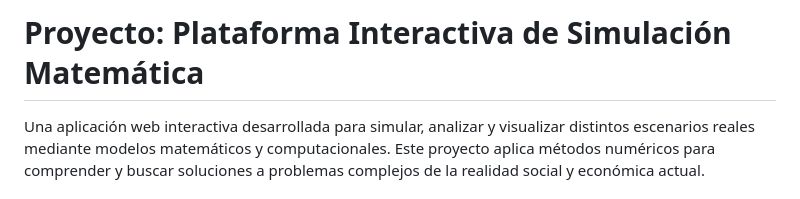
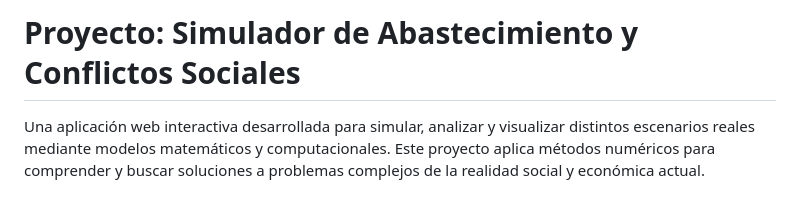
Before and after one commit to Jfernand3z/proyecto-final-metodos-numericos, a Markdown page: README.md, the part around the change. Rendered like a GitHub page.

Commit message:
Change project title to 'Simulador de Abastecimiento y Conflictos Sociales'
Updated project title to reflect new focus on supply and social conflict simulation.

```diff
--- a/README.md
+++ b/README.md
@@ -1,4 +1,4 @@
-# Proyecto: Plataforma Interactiva de Simulación Matemática
+# Proyecto: Simulador de Abastecimiento y Conflictos Sociales
 
 Una aplicación web interactiva desarrollada para simular, analizar y visualizar distintos escenarios reales mediante modelos matemáticos y computacionales. Este proyecto aplica métodos numéricos para comprender y buscar soluciones a problemas complejos de la realidad social y económica actual.
 
```
